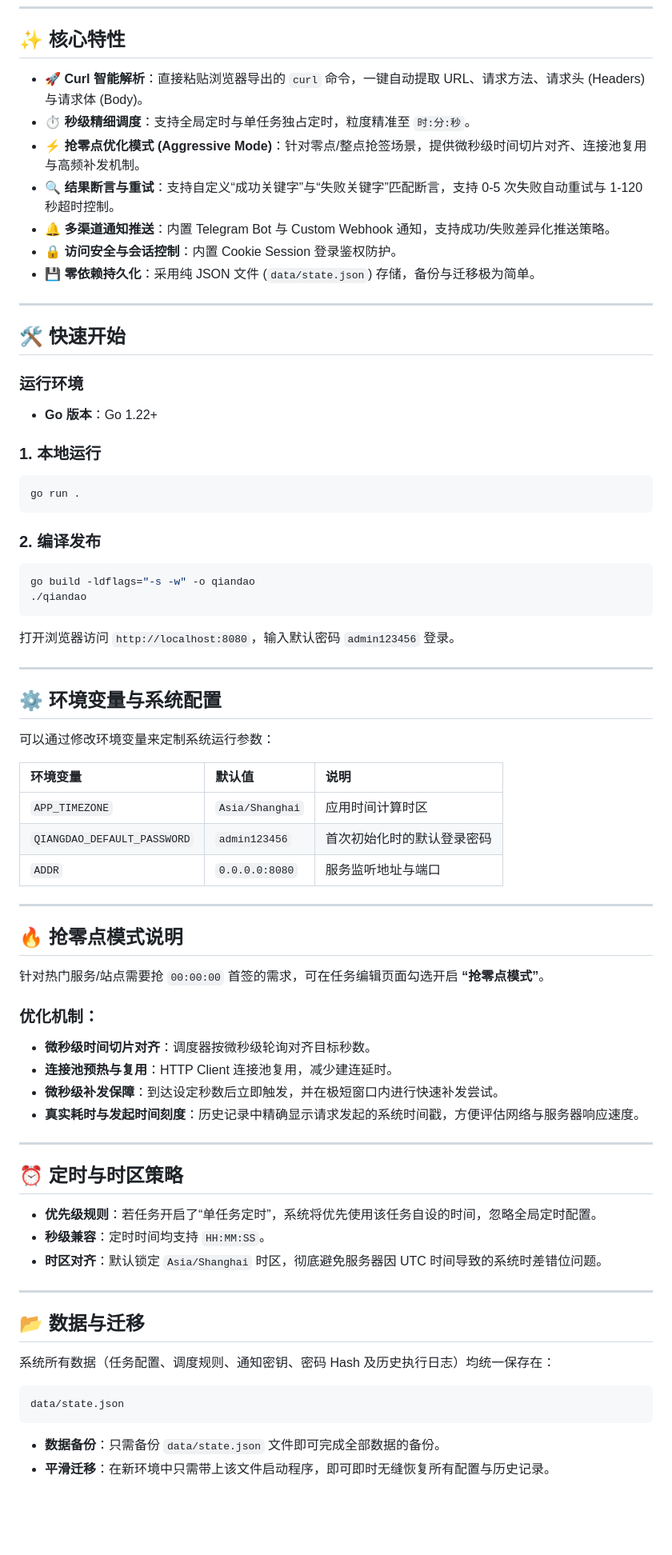
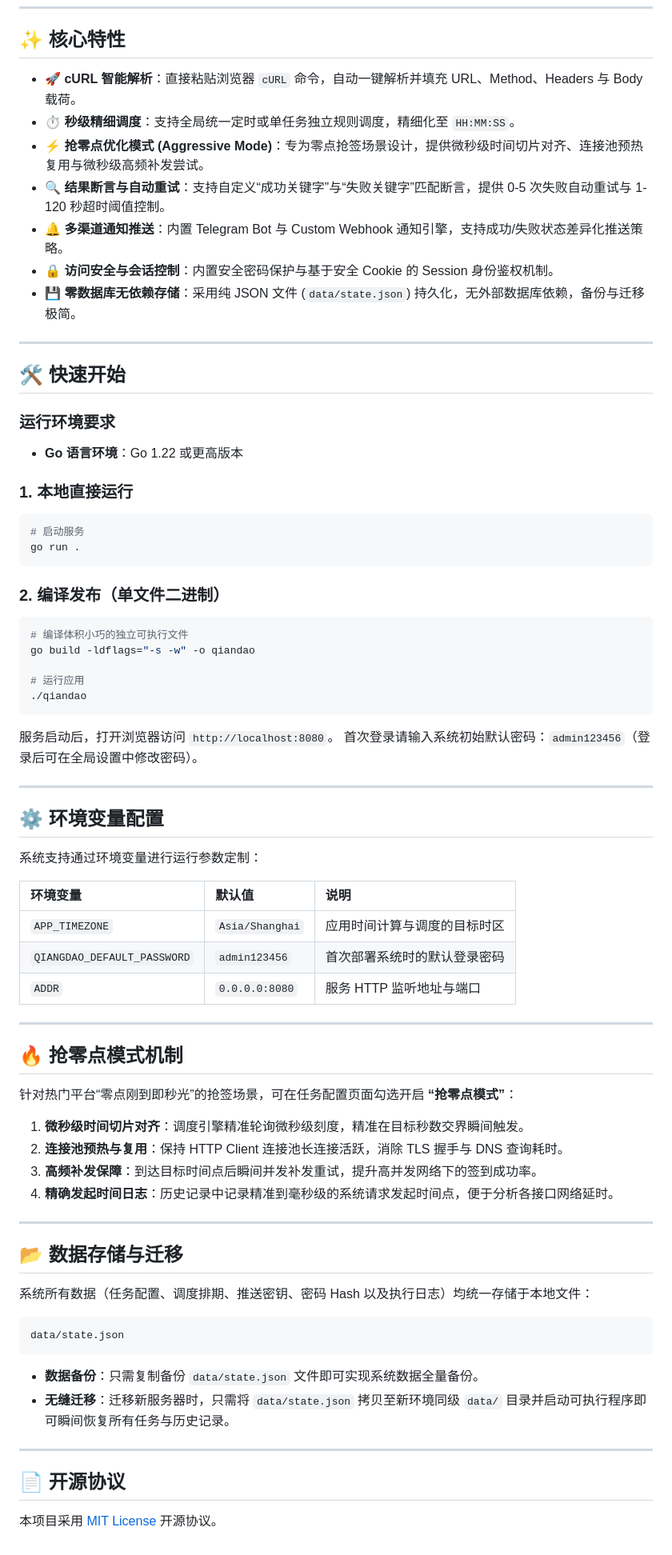
Before and after one commit to gitcoinkuang/qiandao, a Markdown page: README.md, the part around one of its changes. Shown at 80% size. Drawn GitHub-style; blank space fills up the shorter version.

````diff
--- a/README.md
+++ b/README.md
@@ -16,78 +47,80 @@
 
 ## ✨ 核心特性
 
-- 🚀 **Curl 智能解析**：直接粘贴浏览器导出的 `curl` 命令，一键自动提取 URL、请求方法、请求头 (Headers) 与请求体 (Body)。
-- ⏱️ **秒级精细调度**：支持全局定时与单任务独占定时，粒度精准至 `时:分:秒`。
-- ⚡ **抢零点优化模式 (Aggressive Mode)**：针对零点/整点抢签场景，提供微秒级时间切片对齐、连接池复用与高频补发机制。
-- 🔍 **结果断言与重试**：支持自定义“成功关键字”与“失败关键字”匹配断言，支持 0-5 次失败自动重试与 1-120 秒超时控制。
-- 🔔 **多渠道通知推送**：内置 Telegram Bot 与 Custom Webhook 通知，支持成功/失败差异化推送策略。
-- 🔒 **访问安全与会话控制**：内置 Cookie Session 登录鉴权防护。
-- 💾 **零依赖持久化**：采用纯 JSON 文件 (`data/state.json`) 存储，备份与迁移极为简单。
+- 🚀 **cURL 智能解析**：直接粘贴浏览器 `cURL` 命令，自动一键解析并填充 URL、Method、Headers 与 Body 载荷。
+- ⏱️ **秒级精细调度**：支持全局统一定时或单任务独立规则调度，精细化至 `HH:MM:SS`。
+- ⚡ **抢零点优化模式 (Aggressive Mode)**：专为零点抢签场景设计，提供微秒级时间切片对齐、连接池预热复用与微秒级高频补发尝试。
+- 🔍 **结果断言与自动重试**：支持自定义“成功关键字”与“失败关键字”匹配断言，提供 0-5 次失败自动重试与 1-120 秒超时阈值控制。
+- 🔔 **多渠道通知推送**：内置 Telegram Bot 与 Custom Webhook 通知引擎，支持成功/失败状态差异化推送策略。
+- 🔒 **访问安全与会话控制**：内置安全密码保护与基于安全 Cookie 的 Session 身份鉴权机制。
+- 💾 **零数据库无依赖存储**：采用纯 JSON 文件 (`data/state.json`) 持久化，无外部数据库依赖，备份与迁移极简。
 
 ---
 
 ## 🛠️ 快速开始
 
-### 运行环境
+### 运行环境要求
 
-- **Go 版本**：Go 1.22+
+- **Go 语言环境**：Go 1.22 或更高版本
 
-### 1. 本地运行
+### 1. 本地直接运行
 
 ```bash
+# 启动服务
 go run .
 ```
 
-### 2. 编译发布
+### 2. 编译发布（单文件二进制）
 
 ```bash
+# 编译体积小巧的独立可执行文件
 go build -ldflags="-s -w" -o qiandao
+
+# 运行应用
 ./qiandao
 ```
 
-打开浏览器访问 `http://localhost:8080`，输入默认密码 `admin123456` 登录。
+服务启动后，打开浏览器访问 `http://localhost:8080`。
+首次登录请输入系统初始默认密码：`admin123456`（登录后可在全局设置中修改密码）。
 
 ---
 
-## ⚙️ 环境变量与系统配置
+## ⚙️ 环境变量配置
 
-可以通过修改环境变量来定制系统运行参数：
+系统支持通过环境变量进行运行参数定制：
 
 | 环境变量 | 默认值 | 说明 |
 | :--- | :--- | :--- |
-| `APP_TIMEZONE` | `Asia/Shanghai` | 应用时间计算时区 |
-| `QIANGDAO_DEFAULT_PASSWORD` | `admin123456` | 首次初始化时的默认登录密码 |
-| `ADDR` | `0.0.0.0:8080` | 服务监听地址与端口 |
+| `APP_TIMEZONE` | `Asia/Shanghai` | 应用时间计算与调度的目标时区 |
+| `QIANGDAO_DEFAULT_PASSWORD` | `admin123456` | 首次部署系统时的默认登录密码 |
+| `ADDR` | `0.0.0.0:8080` | 服务 HTTP 监听地址与端口 |
 
 ---
 
-## 🔥 抢零点模式说明
+## 🔥 抢零点模式机制
 
-针对热门服务/站点需要抢 `00:00:00` 首签的需求，可在任务编辑页面勾选开启 **“抢零点模式”**。
+针对热门平台“零点刚到即秒光”的抢签场景，可在任务配置页面勾选开启 **“抢零点模式”**：
 
-### 优化机制：
-- **微秒级时间切片对齐**：调度器按微秒级轮询对齐目标秒数。
-- **连接池预热与复用**：HTTP Client 连接池复用，减少建连延时。
-- **微秒级补发保障**：到达设定秒数后立即触发，并在极短窗口内进行快速补发尝试。
-- **真实耗时与发起时间刻度**：历史记录中精确显示请求发起的系统时间戳，方便评估网络与服务器响应速度。
+1. **微秒级时间切片对齐**：调度引擎精准轮询微秒级刻度，精准在目标秒数交界瞬间触发。
+2. **连接池预热与复用**：保持 HTTP Client 连接池长连接活跃，消除 TLS 握手与 DNS 查询耗时。
+3. **高频补发保障**：到达目标时间点后瞬间并发补发重试，提升高并发网络下的签到成功率。
+4. **精确发起时间日志**：历史记录中记录精准到毫秒级的系统请求发起时间点，便于分析各接口网络延时。
 
 ---
 
-## ⏰ 定时与时区策略
+## 📂 数据存储与迁移
 
-- **优先级规则**：若任务开启了“单任务定时”，系统将优先使用该任务自设的时间，忽略全局定时配置。
-- **秒级兼容**：定时时间均支持 `HH:MM:SS`。
-- **时区对齐**：默认锁定 `Asia/Shanghai` 时区，彻底避免服务器因 UTC 时间导致的系统时差错位问题。
-
----
-
-## 📂 数据与迁移
-
-系统所有数据（任务配置、调度规则、通知密钥、密码 Hash 及历史执行日志）均统一保存在：
+系统所有数据（任务配置、调度排期、推送密钥、密码 Hash 以及执行日志）均统一存储于本地文件：
 
 ```
 data/state.json
 ```
 
-- **数据备份**：只需备份 `data/state.json` 文件即可完成全部数据的备份。
-- **平滑迁移**：在新环境中只需带上该文件启动程序，即可即时无缝恢复所有配置与历史记录。
+- **数据备份**：只需复制备份 `data/state.json` 文件即可实现系统数据全量备份。
+- **无缝迁移**：迁移新服务器时，只需将 `data/state.json` 拷贝至新环境同级 `data/` 目录并启动可执行程序即可瞬间恢复所有任务与历史记录。
+
+---
+
+## 📄 开源协议
+
+本项目采用 [MIT License](LICENSE) 开源协议。
````
Also changed, not shown: other parts of README.md (+34 -3 lines), docs/screenshots/dashboard.png (added), docs/screenshots/login.png (added), docs/screenshots/settings.png (added), docs/screenshots/task_editor.png (added), docs/screenshots/tasks.png (added).
